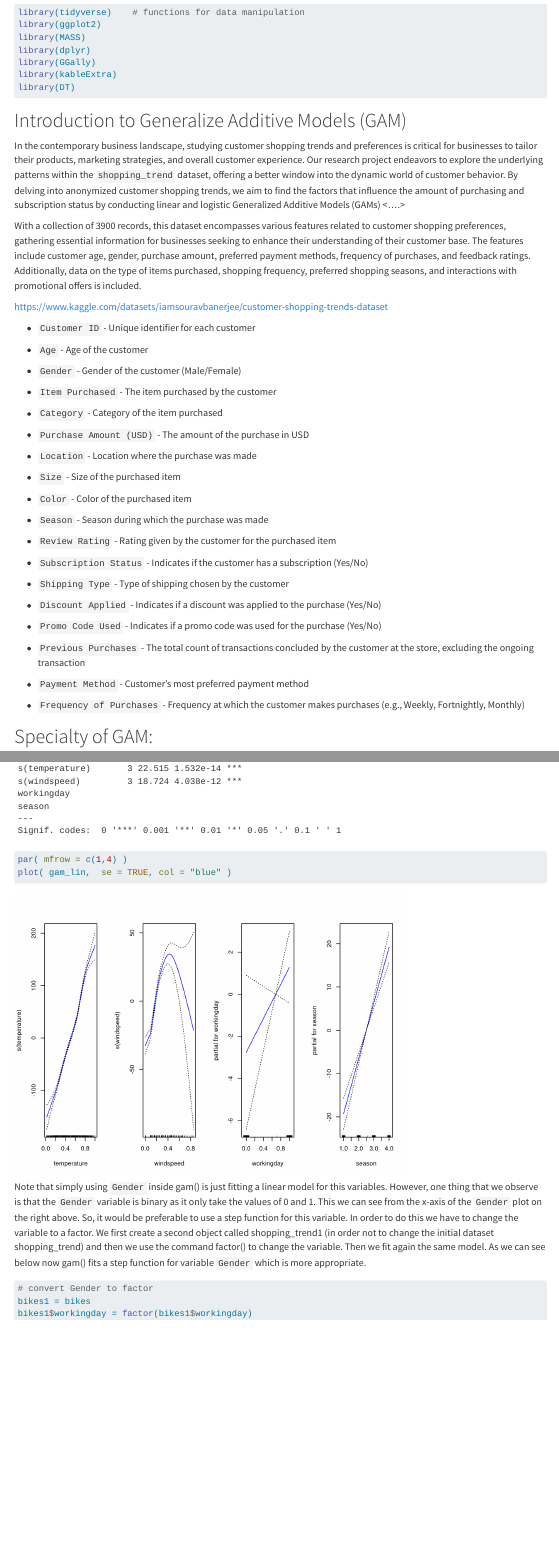
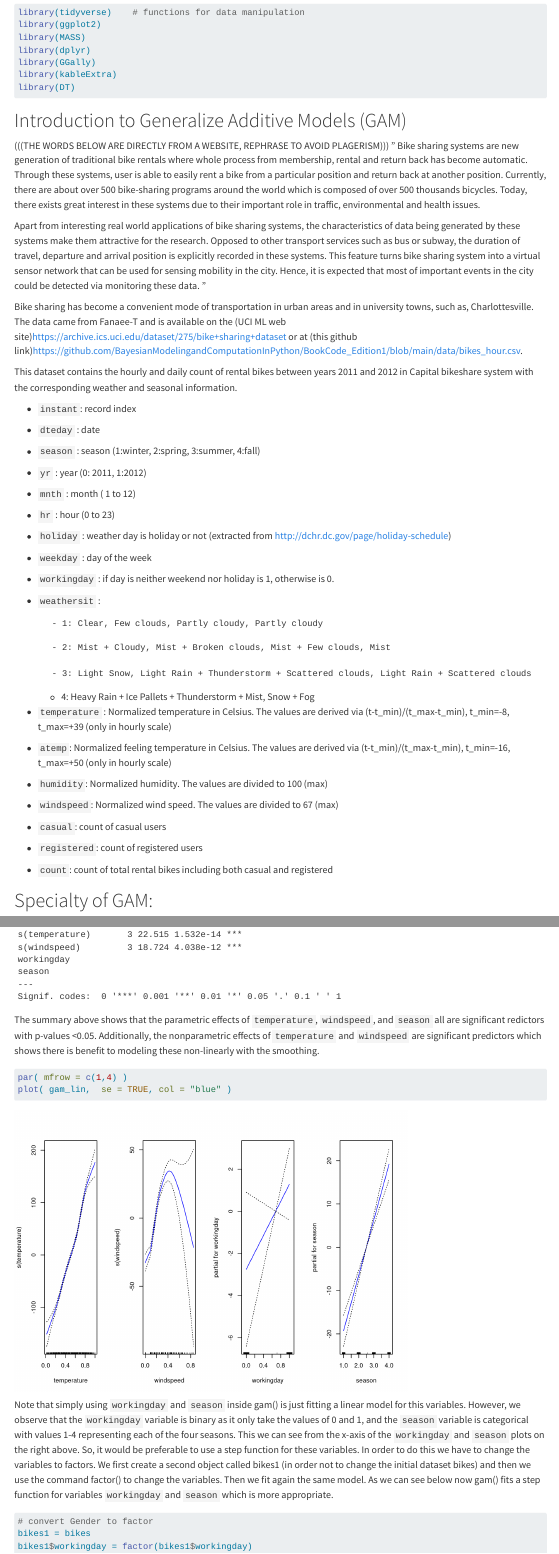
Before and after one commit to rachel-holman/Generalized-Additive-Modeling, a Quarto document (finalProject_bikeshare.qmd): the page in a window 1100 px wide, from 70 px down, and a second part further down, joined at a grey line. Rendered offline with R 4.5, knitr and Pandoc in place of Quarto, with nearby package versions; drawn as R Markdown's standard HTML page in place of the format the file asks for; code that draws random numbers runs with fixed seeds of ours; long lines of code are wrapped.

Commit message:
rachel updatesgit add --all

````diff
--- a/finalProject_bikeshare.qmd
+++ b/finalProject_bikeshare.qmd
@@ -22,47 +22,59 @@ library(DT)
 
 # Introduction to Generalize Additive Models (GAM)
 
-In the contemporary business landscape, studying customer shopping trends and preferences is critical for businesses to tailor their products, marketing strategies, and overall customer experience. Our research project endeavors to explore the underlying patterns within the `shopping_trend` dataset, offering a better window into the dynamic world of customer behavior. By delving into anonymized customer shopping trends, we aim to find the factors that influence the amount of purchasing and subscription status by conducting linear and logistic Generalized Additive Models (GAMs) \<....\>
+(((THE WORDS BELOW ARE DIRECTLY FROM A WEBSITE, REPHRASE TO AVOID PLAGERISM)))
+"
+Bike sharing systems are new generation of traditional bike rentals where whole process from membership, rental and return back has become automatic. Through these systems, user is able to easily rent a bike from a particular position and return back at another position. Currently, there are about over 500 bike-sharing programs around the world which is composed of over 500 thousands bicycles. Today, there exists great interest in these systems due to their important role in traffic, environmental and health issues.
 
-With a collection of 3900 records, this dataset encompasses various features related to customer shopping preferences, gathering essential information for businesses seeking to enhance their understanding of their customer base. The features include customer age, gender, purchase amount, preferred payment methods, frequency of purchases, and feedback ratings. Additionally, data on the type of items purchased, shopping frequency, preferred shopping seasons, and interactions with promotional offers is included.
+Apart from interesting real world applications of bike sharing systems, the characteristics of data being generated by these systems make them attractive for the research. Opposed to other transport services such as bus or subway, the duration of travel, departure and arrival position is explicitly recorded in these systems. This feature turns bike sharing system into a virtual sensor network that can be used for sensing mobility in the city. Hence, it is expected that most of important events in the city could be detected via monitoring these data.
+"
 
-<https://www.kaggle.com/datasets/iamsouravbanerjee/customer-shopping-trends-dataset>
+Bike sharing has become a convenient mode of transportation in urban areas and in university towns, such as, Charlottesville. The data came from Fanaee-T and is available on the (UCI ML web site)<https://archive.ics.uci.edu/dataset/275/bike+sharing+dataset> or at (this github link)<https://github.com/BayesianModelingandComputationInPython/BookCode_Edition1/blob/main/data/bikes_hour.csv>.
 
--   `Customer ID` - Unique identifier for each customer
+This dataset contains the hourly and daily count of rental bikes between years 2011 and 2012 in Capital bikeshare system with the corresponding weather and seasonal information.
 
--   `Age` - Age of the customer
+- `instant`: record index
 
--   `Gender` - Gender of the customer (Male/Female)
+- `dteday` : date
 
--   `Item Purchased` - The item purchased by the customer
+- `season` : season (1:winter, 2:spring, 3:summer, 4:fall)
 
--   `Category` - Category of the item purchased
+- `yr` : year (0: 2011, 1:2012)
 
--   `Purchase Amount (USD)` - The amount of the purchase in USD
+- `mnth` : month ( 1 to 12)
 
--   `Location` - Location where the purchase was made
+- `hr` : hour (0 to 23)
 
--   `Size` - Size of the purchased item
+- `holiday` : weather day is holiday or not (extracted from http://dchr.dc.gov/page/holiday-schedule)
 
--   `Color` - Color of the purchased item
+- `weekday` : day of the week
 
--   `Season` - Season during which the purchase was made
+- `workingday` : if day is neither weekend nor holiday is 1, otherwise is 0.
 
--   `Review Rating` - Rating given by the customer for the purchased item
+- `weathersit` :
 
--   `Subscription Status` - Indicates if the customer has a subscription (Yes/No)
+		- 1: Clear, Few clouds, Partly cloudy, Partly cloudy
 
--   `Shipping Type` - Type of shipping chosen by the customer
+		- 2: Mist + Cloudy, Mist + Broken clouds, Mist + Few clouds, Mist
 
--   `Discount Applied` - Indicates if a discount was applied to the purchase (Yes/No)
+		- 3: Light Snow, Light Rain + Thunderstorm + Scattered clouds, Light Rain + Scattered clouds
 
--   `Promo Code Used` - Indicates if a promo code was used for the purchase (Yes/No)
+    - 4: Heavy Rain + Ice Pallets + Thunderstorm + Mist, Snow + Fog
 
--   `Previous Purchases` - The total count of transactions concluded by the customer at the store, excluding the ongoing transaction
+- `temperature` : Normalized temperature in Celsius. The values are derived via (t-t_min)/(t_max-t_min), t_min=-8, t_max=+39 (only in hourly scale)
 
--   `Payment Method` - Customer's most preferred payment method
+- `atemp`: Normalized feeling temperature in Celsius. The values are derived via (t-t_min)/(t_max-t_min), t_min=-16, t_max=+50 (only in hourly scale)
 
--   `Frequency of Purchases` - Frequency at which the customer makes purchases (e.g., Weekly, Fortnightly, Monthly)
+- `humidity`: Normalized humidity. The values are divided to 100 (max)
+
+- `windspeed`: Normalized wind speed. The values are divided to 67 (max)
+
+- `casual`: count of casual users
+
+- `registered`: count of registered users
+
+- `count`: count of total rental bikes including both casual and registered
+
 
 # Specialty of GAM:
 
@@ -173,6 +183,4 @@ Next, to make the variables easier to compare and work with, we performed one-ho
-```{r}
-# lets predict purchase.amount with age, gender, review.rating, and previous.purchases
-```
+# GAM for Linear Regression (Predicting The Count of Bikes Rented)
 
 ### GAM Fit
 
@@ -194,12 +202,15 @@ gam_lin = gam( count ~ s(temperature) + s(windspeed) +
 summary(gam_lin)
 ```
 
+The summary above shows that the parametric effects of `temperature`, `windspeed`, and `season` all are significant redictors with p-values <0.05. Additionally, the nonparametric effects of `temperature` and `windspeed` are significant predictors which shows there is benefit to modeling these non-linearly with the smoothing.
+
+
 ```{r}
 par( mfrow = c(1,4) )
 plot( gam_lin,  se = TRUE, col = "blue" )
 ```
 
-Note that simply using `Gender` inside gam() is just fitting a linear model for this variables. However, one thing that we observe is that the `Gender` variable is binary as it only take the values of 0 and 1. This we can see from the x-axis of the `Gender` plot on the right above. So, it would be preferable to use a step function for this variable. In order to do this we have to change the variable to a factor. We first create a second object called shopping_trend1 (in order not to change the initial dataset shopping_trend) and then we use the command factor() to change the variable. Then we fit again the same model. As we can see below now gam() fits a step function for variable `Gender` which is more appropriate.
+Note that simply using `workingday` and `season` inside gam() is just fitting a linear model for this variables. However, we observe that the `workingday` variable is binary as it only take the values of 0 and 1, and the `season` variable is categorical with values 1-4 representing each of the four seasons. This we can see from the x-axis of the `workingday` and `season` plots on the right above. So, it would be preferable to use a step function for these variables. In order to do this we have to change the variables to factors. We first create a second object called bikes1 (in order not to change the initial dataset bikes) and then we use the command factor() to change the variables. Then we fit again the same model. As we can see below now gam() fits a step function for variables `workingday` and `season` which is more appropriate.
 
 
 ```{r}
````
Also changed, not shown: finalProject_bikeshare.qmd (22 more changed lines), 2 other files.
